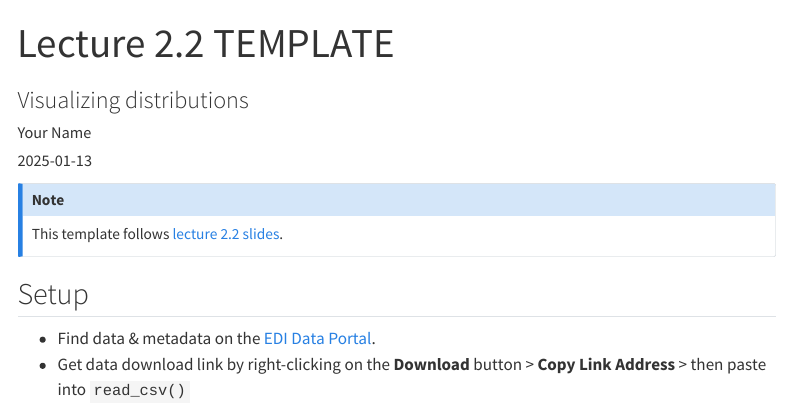
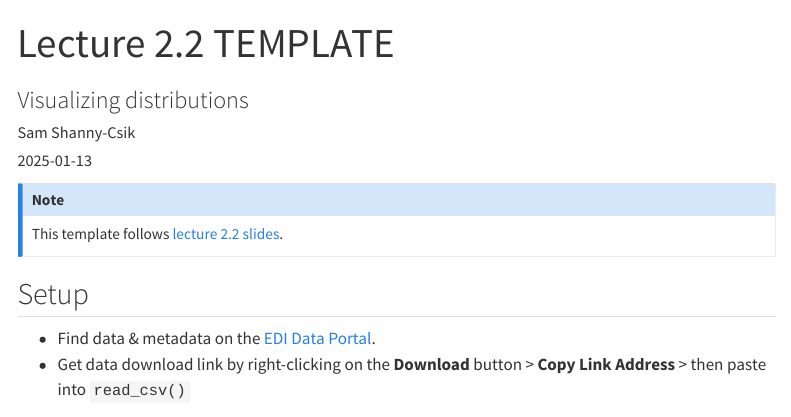
Before and after one commit to samanthacsik/EDS-240-class-examples-2025, a Quarto document (week2/TEMPLATE-lecture2.2-distributions.qmd): the page in a window 1100 px wide, from its top. Rendered offline with R 4.5, knitr and Pandoc in place of Quarto, with nearby package versions; code that draws random numbers runs with fixed seeds of ours; some code elsewhere in the file could not run offline; menus at the side of the page are left out; long lines of code are wrapped.

Commit message:
added name to both templates

```diff
--- a/week2/TEMPLATE-lecture2.2-distributions.qmd
+++ b/week2/TEMPLATE-lecture2.2-distributions.qmd
@@ -1,7 +1,7 @@
 ---
 title: "Lecture 2.2 TEMPLATE"
 subtitle: "Visualizing distributions"
-author: "Your Name"
+author: "Sam Shanny-Csik"
 date: 2025-01-13
 toc: true
 ---
```
Also changed, not shown: week2/TEMPLATE-lecture2.3-evolution.qmd (+1 -1 lines).
